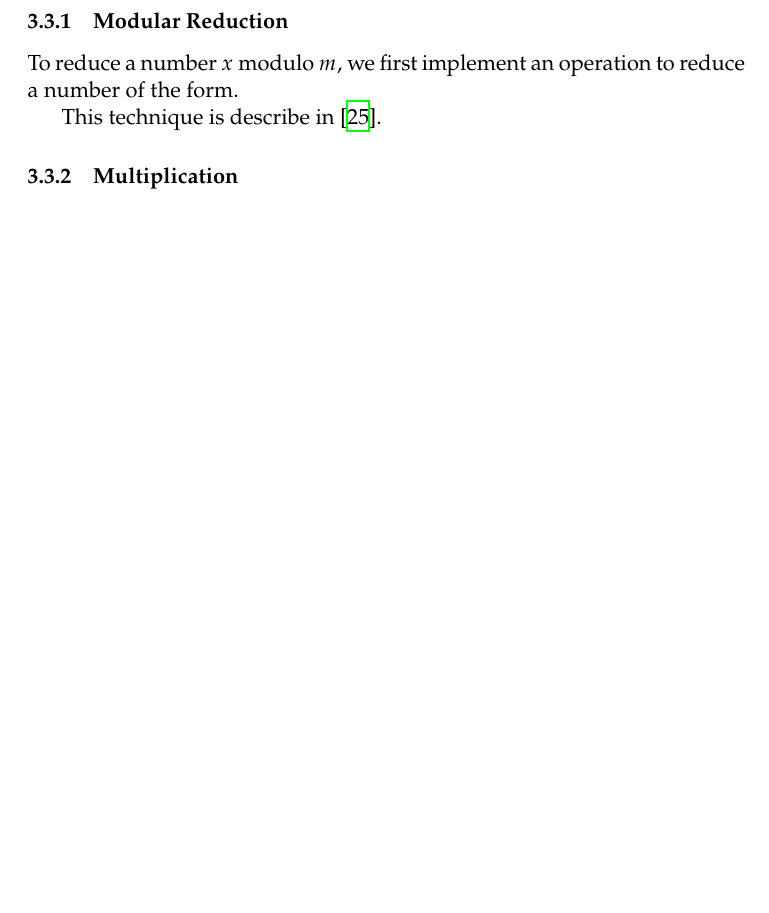
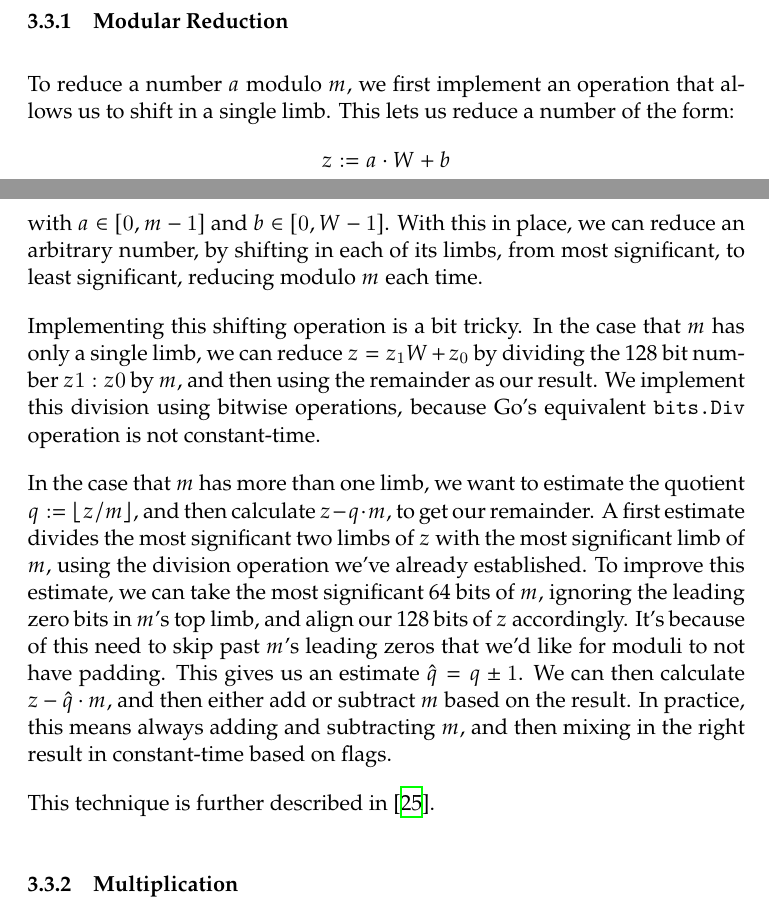
Before and after one commit to cronokirby/BSc-Project-Report, a LaTeX document (main.tex): part of page 14 of 21 before the commit and two parts of pages 16 and 17 of 25 after it, the two joined at a grey line, cut so that both start at the same text, the shorter picture padded with empty space. Compiled offline with XeLaTeX.

Commit message:
Describe modular reduction

```diff
--- a/main.tex
+++ b/main.tex
@@ -684,10 +687,43 @@ work of Thomas Pornin in BearSSL
 
 \subsubsection{Modular Reduction}
 
-To reduce a number $x$ modulo $m$, we first implement an operation to reduce
-a number of the form.
+To reduce a number $a$ modulo $m$, we first implement an operation
+that allows us to shift in a single limb. This
+lets us reduce a number
+of the form:
+$$
+z := a \cdot W + b
+$$
+with $a \in [0, m - 1]$ and $b \in [0, W - 1]$. With this in place,
+we can reduce an arbitrary number, by shifting in each of its limbs,
+from most significant, to least significant, reducing modulo $m$
+each time.
 
-This technique is describe in \cite{pornin_bearssl_2020-1}.
+Implementing this shifting operation is a bit tricky. In the
+case that $m$ has only a single limb, we can reduce
+$z = z_1 W + z_0$ by dividing the 128 bit number $z1:z0$ by $m$,
+and then using the remainder as our result.
+We implement this division using bitwise operations, because
+Go's equivalent \texttt{bits.Div} operation is not constant-time.
+
+In the case that $m$ has more than one limb,
+we want to estimate the quotient $q := \lfloor z / m \rfloor$,
+and then calculate $z - q \cdot m$, to get our remainder.
+A first estimate divides the most significant two limbs of $z$
+with the most significant limb of $m$, using the division operation
+we've already established. To improve this estimate,
+we can take the most significant 64 bits of $m$, ignoring
+the leading zero bits in $m$'s top limb, and align our 128 bits
+of $z$ accordingly. It's because
+of this need to skip past $m$'s leading zeros
+that we'd like for moduli to not have padding.
+This gives us an estimate $\hat{q} = q \pm 1$.
+We can then calculate $z - \hat{q} \cdot m$, and then either
+add or subtract $m$ based on the result. In practice,
+this means always adding and subtracting $m$, and then mixing
+in the right result in constant-time based on flags.
+
+This technique is further described in \cite{pornin_bearssl_2020-1}.
 
 \subsubsection{Multiplication}
 
```
Also changed, not shown: main.pdf, main.tex (3 more changed lines).
